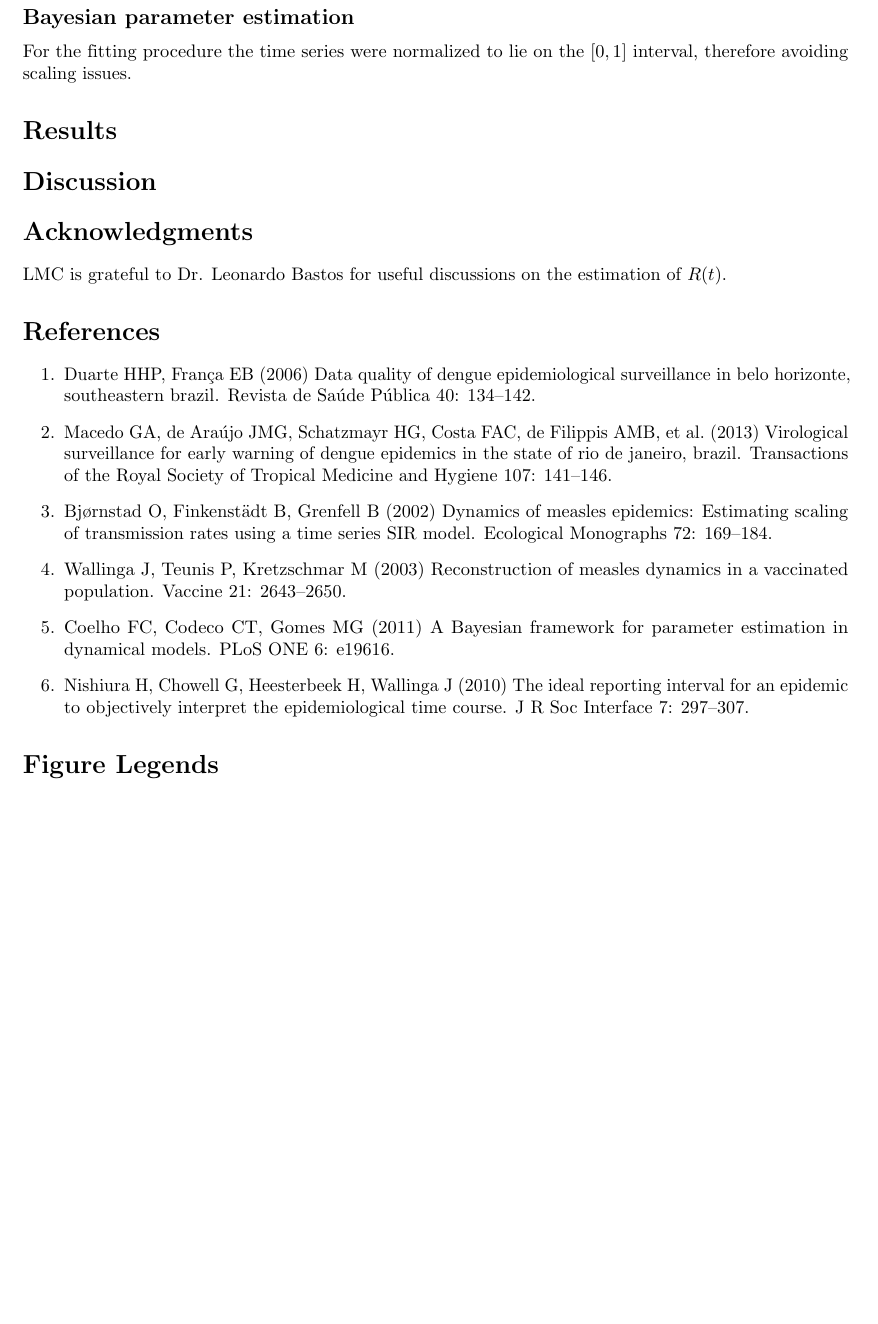
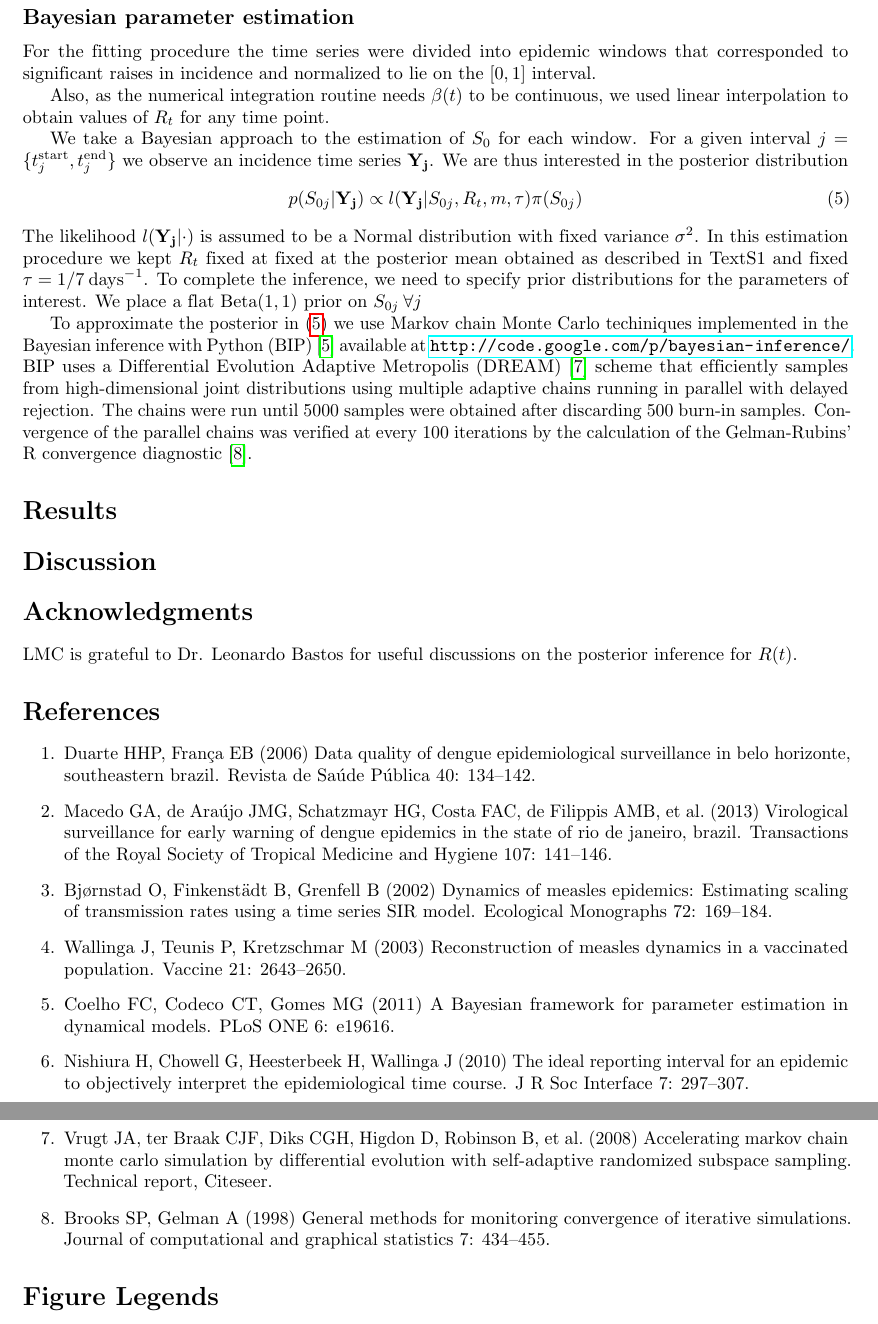
Before and after one commit to fccoelho/paperLM1, a LaTeX document (draft_lm1.tex): part of page 3 of 3 before the commit and two parts of pages 3 and 4 of 4 after it, the two joined at a grey line, cut so that both start at the same text, the shorter picture padded with empty space. Compiled offline with pdfLaTeX.

Commit message:
Improvements of Sep 29th 2014

```diff
--- a/draft_lm1.tex
+++ b/draft_lm1.tex
@@ -258,14 +270,59 @@ Also, although there probably are multiple circulating serotypes, our approach d
 
 \subsection*{Bayesian parameter estimation}
-For the fitting procedure the time series were normalized to lie on the $[0,1]$ interval, therefore avoiding scaling issues.
-% Results and Discussion can be combined.xx
+
+For the fitting procedure the time series were divided into epidemic windows
+that corresponded to significant raises in incidence and normalized to lie on
+the $[0,1]$ interval.
+
+Also, as the numerical integration routine needs $\beta(t)$ to be continuous, we
+used linear interpolation to obtain values of $R_t$ for any time point.
+
+We take a Bayesian approach to the estimation of $S_0$ for each window.
+For a given interval $j = \{ t_j^{\text{start}}, t_j^{\text{end}} \} $ we
+observe an incidence time series $\mathbf{Y_{j}}$.
+We are thus interested in the posterior distribution
+\begin{equation}
+ \label{eq:S0post}
+ p(S_{0j}|\mathbf{Y_{j}}) \propto l(\mathbf{Y_{j}}|S_{0j}, R_t, m,  \tau
+)\pi(S_{0j})
+\end{equation}
+The likelihood $l(\mathbf{Y_{j}}|\cdot)$ is assumed to be a Normal distribution
+with fixed variance $\sigma^2$.
+In this estimation procedure we kept $R_t$ fixed at fixed at the posterior mean
+obtained as described in TextS1 and fixed $\tau = 1/7\: \text{days}^{-1}$.
+% \subsubsection*{Priors}
+To complete the inference, we need to specify prior distributions for the
+parameters of interest.
+We place a flat $\text{Beta}(1, 1)$ prior on $S_{0j}\:\forall j$
+%
+% \begin{align}
+%  S_{0j} &\sim Beta(1, 1) \\
+%        m &\sim \\
+% \end{align}
+
+
+% \subsubsection*{Posterior approximation}
+
+To approximate the posterior in~(\ref{eq:S0post}) we use Markov chain Monte
+Carlo techiniques implemented in the Bayesian inference with Python
+(BIP)~\cite{pone2011} available at
+\url{http://code.google.com/p/bayesian-inference/}.
+BIP uses a Differential Evolution Adaptive Metropolis (DREAM)~\cite{vrugt2008}
+scheme that efficiently samples from high-dimensional joint distributions using
+multiple adaptive chains running in parallel with delayed rejection.
+The chains were run until $5000$ samples were obtained after discarding $500$
+burn-in samples.
+Convergence of the parallel chains was verified at every 100 iterations by the
+calculation of the Gelman-Rubins' R convergence diagnostic~\cite{brooks1998}.
+% Results and Discussion can be combined.
 \section*{Results}
 % We only support three levels of headings, please do not create a heading level below \subsubsection.
 %\subsection*{Subsection 1}
 \section*{Discussion}
 % Do NOT remove this, even if you are not including acknowledgments.
 \section*{Acknowledgments}
-LMC is grateful to Dr. Leonardo Bastos for useful discussions on the estimation of $R(t)$.
+LMC is grateful to Dr. Leonardo Bastos for useful discussions on the
+posterior inference for $R(t)$.
 
 \bibliography{lm1}
 \section*{Figure Legends}
```
Also changed, not shown: draft_lm1.tex (34 more changed lines).
